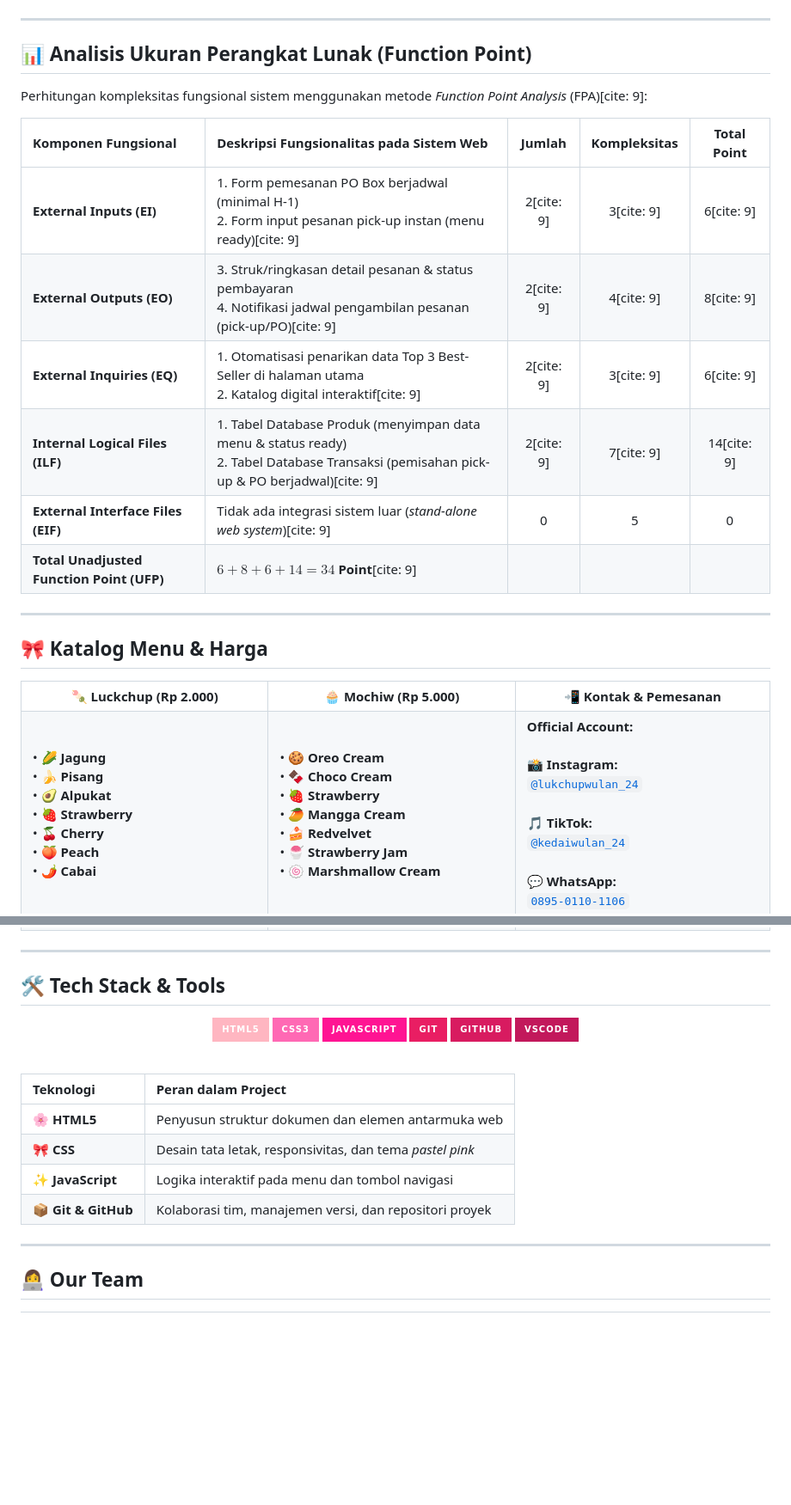
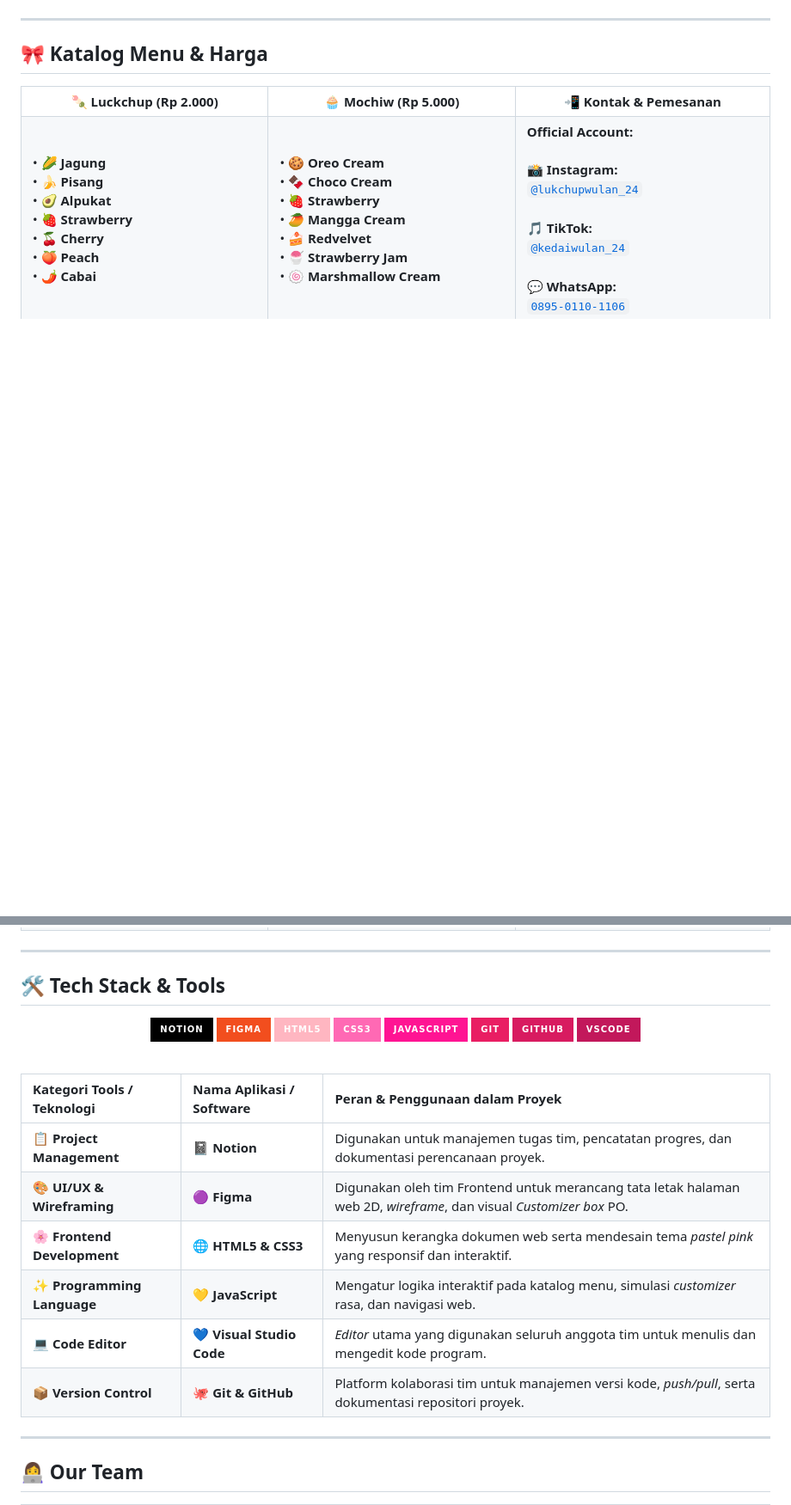
Before and after one commit to MPPL01022026/Kelompok-16, a Markdown page: README.md, 2 parts joined by grey strips. Shown at 86% size. GitHub-like rendering; badges without logos; blank space fills up the shorter version.

```diff
--- a/README.md
+++ b/README.md
@@ -125,20 +124,6 @@ Proyek ini dikembangkan secara kolaboratif oleh 4 mahasiswa Program Studi Inform
 
 ---
 
-## 📊 Analisis Ukuran Perangkat Lunak (Function Point)
-
-Perhitungan kompleksitas fungsional sistem menggunakan metode *Function Point Analysis* (FPA)[cite: 9]:
-
-| Komponen Fungsional | Deskripsi Fungsionalitas pada Sistem Web | Jumlah | Kompleksitas | Total Point |
-| :--- | :--- | :---: | :---: | :---: |
-| **External Inputs (EI)** | 1. Form pemesanan PO Box berjadwal (minimal H-1)<br>2. Form input pesanan pick-up instan (menu ready)[cite: 9] | 2[cite: 9] | 3[cite: 9] | 6[cite: 9] |
-| **External Outputs (EO)** | 3. Struk/ringkasan detail pesanan & status pembayaran<br>4. Notifikasi jadwal pengambilan pesanan (pick-up/PO)[cite: 9] | 2[cite: 9] | 4[cite: 9] | 8[cite: 9] |
-| **External Inquiries (EQ)** | 1. Otomatisasi penarikan data Top 3 Best-Seller di halaman utama<br>2. Katalog digital interaktif[cite: 9] | 2[cite: 9] | 3[cite: 9] | 6[cite: 9] |
-| **Internal Logical Files (ILF)** | 1. Tabel Database Produk (menyimpan data menu & status ready)<br>2. Tabel Database Transaksi (pemisahan pick-up & PO berjadwal)[cite: 9] | 2[cite: 9] | 7[cite: 9] | 14[cite: 9] |
-| **External Interface Files (EIF)** | Tidak ada integrasi sistem luar (*stand-alone web system*)[cite: 9] | 0 | 5 | 0 |
-| **Total Unadjusted Function Point (UFP)** | **$6 + 8 + 6 + 14 = 34$ Point**[cite: 9] | | | |
-
----
 ## 🎀 Katalog Menu & Harga
 
 <table align="center" width="100%">
@@ -184,6 +169,8 @@ Perhitungan kompleksitas fungsional sistem menggunakan metode *Function Point An
 
 <div align="center">
 
+![Notion](https://img.shields.io/badge/Notion-000000?style=for-the-badge&logo=notion&logoColor=white)
+![Figma](https://img.shields.io/badge/Figma-F24E1E?style=for-the-badge&logo=figma&logoColor=white)
 ![HTML5](https://img.shields.io/badge/HTML5-FFB6C1?style=for-the-badge&logo=html5&logoColor=white)
 ![CSS3](https://img.shields.io/badge/CSS3-FF69B4?style=for-the-badge&logo=css3&logoColor=white)
 ![JavaScript](https://img.shields.io/badge/JavaScript-FF1493?style=for-the-badge&logo=javascript&logoColor=white)
@@ -195,12 +182,14 @@ Perhitungan kompleksitas fungsional sistem menggunakan metode *Function Point An
 
 <br>
 
-| Teknologi | Peran dalam Project |
-| :--- | :--- |
-| 🌸 **HTML5** | Penyusun struktur dokumen dan elemen antarmuka web |
-| 🎀 **CSS** | Desain tata letak, responsivitas, dan tema *pastel pink* |
-| ✨ **JavaScript** | Logika interaktif pada menu dan tombol navigasi |
-| 📦 **Git & GitHub** | Kolaborasi tim, manajemen versi, dan repositori proyek |
+| Kategori Tools / Teknologi | Nama Aplikasi / Software | Peran & Penggunaan dalam Proyek |
+| :--- | :--- | :--- |
+| 📋 **Project Management** | 📓 **Notion** | Digunakan untuk manajemen tugas tim, pencatatan progres, dan dokumentasi perencanaan proyek. |
+| 🎨 **UI/UX & Wireframing** | 🟣 **Figma** | Digunakan oleh tim Frontend untuk merancang tata letak halaman web 2D, *wireframe*, dan visual *Customizer box* PO. |
+| 🌸 **Frontend Development** | 🌐 **HTML5 & CSS3** | Menyusun kerangka dokumen web serta mendesain tema *pastel pink* yang responsif dan interaktif. |
+| ✨ **Programming Language** | 💛 **JavaScript** | Mengatur logika interaktif pada katalog menu, simulasi *customizer* rasa, dan navigasi web. |
+| 💻 **Code Editor** | 💙 **Visual Studio Code** | *Editor* utama yang digunakan seluruh anggota tim untuk menulis dan mengedit kode program. |
+| 📦 **Version Control** | 🐙 **Git & GitHub** | Platform kolaborasi tim untuk manajemen versi kode, *push/pull*, serta dokumentasi repositori proyek. |
 
 ---
 
```
Also changed, not shown: other parts of README.md (+25 -26 lines).
